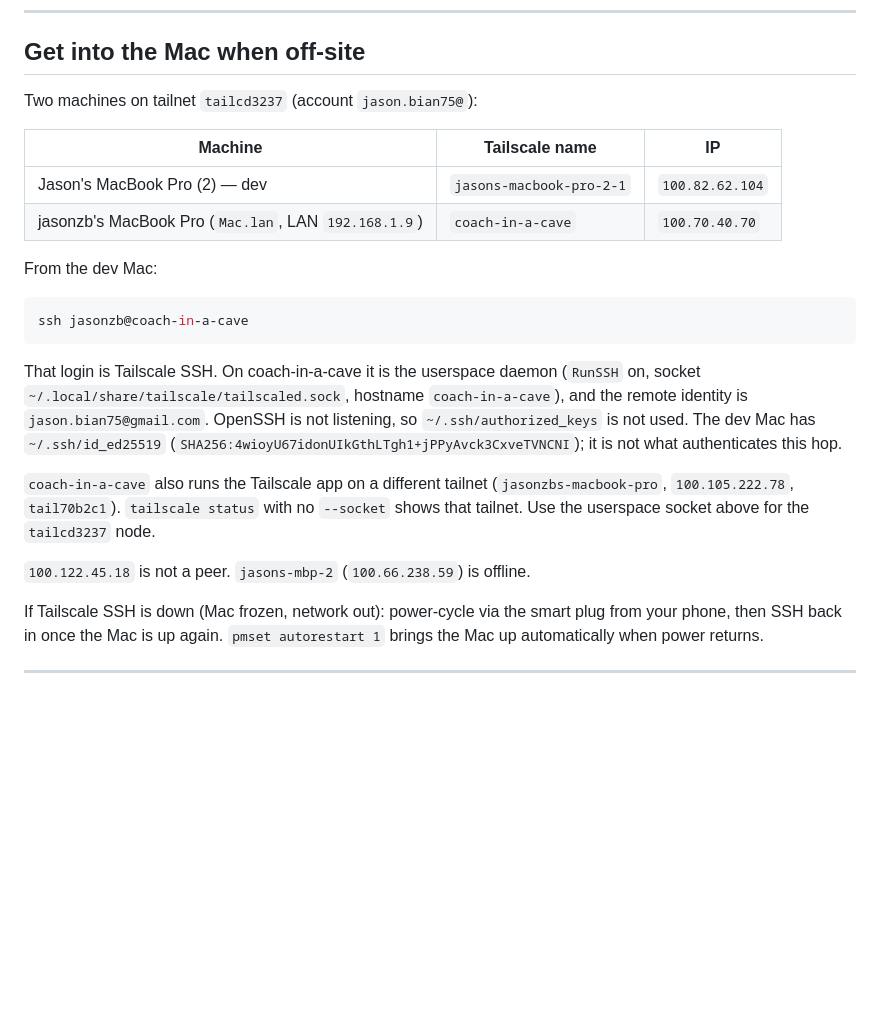
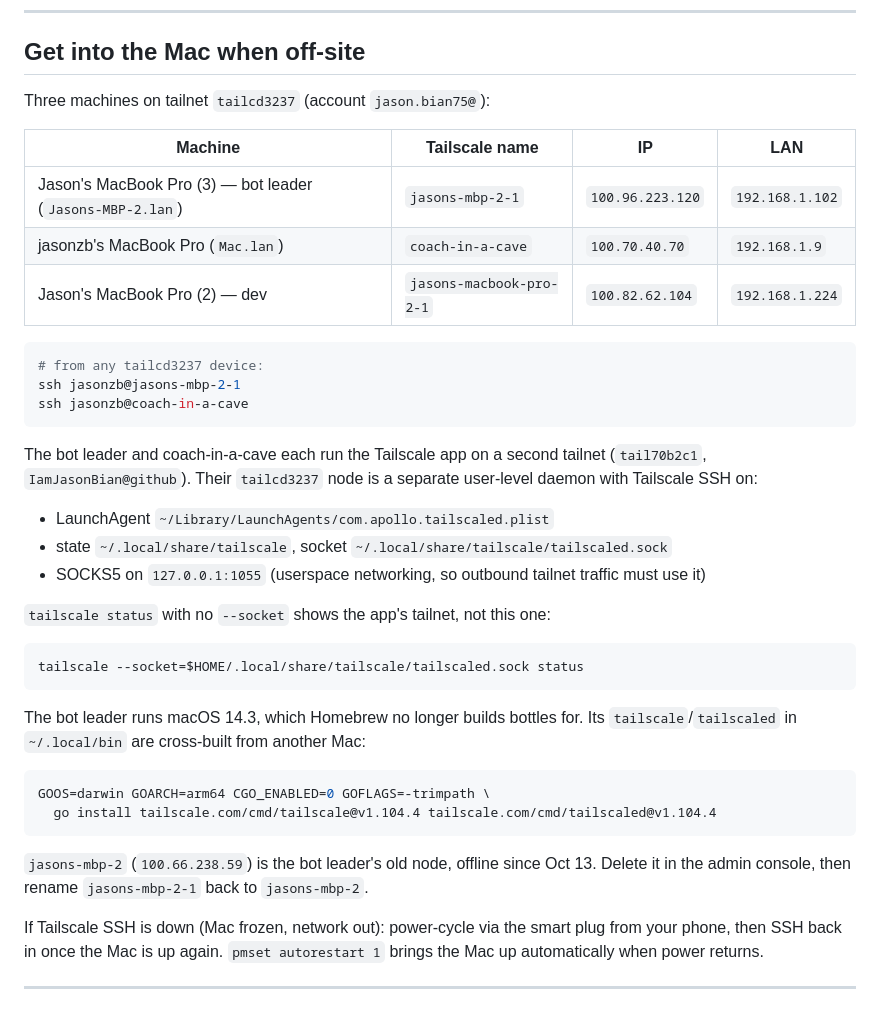
Before and after one commit to IamJasonBian/stephanie_swarm, a Markdown page: RECOVERY.md, the part around the change. Drawn GitHub-style; blank space fills up the shorter version.

Commit message:
RECOVERY: bot leader back on tailcd3237 as jasons-mbp-2-1
Its tailcd3237 node had been offline since Oct 13. It now runs a user-level daemon alongside the Tailscale app, as on coach-in-a-cave.

Co-authored-by: Cursor <cursoragent@cursor.com>

````diff
--- a/RECOVERY.md
+++ b/RECOVERY.md
@@ -24,24 +24,40 @@ Healthchecks dashboard should be green: https://healthchecks.io/checks/cac90552-
 
 ## Get into the Mac when off-site
 
-Two machines on tailnet `tailcd3237` (account `jason.bian75@`):
+Three machines on tailnet `tailcd3237` (account `jason.bian75@`):
 
-| Machine | Tailscale name | IP |
-|---|---|---|
-| Jason's MacBook Pro (2) — dev | `jasons-macbook-pro-2-1` | `100.82.62.104` |
-| jasonzb's MacBook Pro (`Mac.lan`, LAN `192.168.1.9`) | `coach-in-a-cave` | `100.70.40.70` |
-
-From the dev Mac:
+| Machine | Tailscale name | IP | LAN |
+|---|---|---|---|
+| Jason's MacBook Pro (3) — bot leader (`Jasons-MBP-2.lan`) | `jasons-mbp-2-1` | `100.96.223.120` | `192.168.1.102` |
+| jasonzb's MacBook Pro (`Mac.lan`) | `coach-in-a-cave` | `100.70.40.70` | `192.168.1.9` |
+| Jason's MacBook Pro (2) — dev | `jasons-macbook-pro-2-1` | `100.82.62.104` | `192.168.1.224` |
 
 ```bash
+# from any tailcd3237 device:
+ssh jasonzb@jasons-mbp-2-1
 ssh jasonzb@coach-in-a-cave
 ```
 
-That login is Tailscale SSH. On coach-in-a-cave it is the userspace daemon (`RunSSH` on, socket `~/.local/share/tailscale/tailscaled.sock`, hostname `coach-in-a-cave`), and the remote identity is `jason.bian75@gmail.com`. OpenSSH is not listening, so `~/.ssh/authorized_keys` is not used. The dev Mac has `~/.ssh/id_ed25519` (`SHA256:4wioyU67idonUIkGthLTgh1+jPPyAvck3CxveTVNCNI`); it is not what authenticates this hop.
+The bot leader and coach-in-a-cave each run the Tailscale app on a second tailnet (`tail70b2c1`, `IamJasonBian@github`). Their `tailcd3237` node is a separate user-level daemon with Tailscale SSH on:
 
-`coach-in-a-cave` also runs the Tailscale app on a different tailnet (`jasonzbs-macbook-pro`, `100.105.222.78`, `tail70b2c1`). `tailscale status` with no `--socket` shows that tailnet. Use the userspace socket above for the `tailcd3237` node.
+- LaunchAgent `~/Library/LaunchAgents/com.apollo.tailscaled.plist`
+- state `~/.local/share/tailscale`, socket `~/.local/share/tailscale/tailscaled.sock`
+- SOCKS5 on `127.0.0.1:1055` (userspace networking, so outbound tailnet traffic must use it)
 
-`100.122.45.18` is not a peer. `jasons-mbp-2` (`100.66.238.59`) is offline.
+`tailscale status` with no `--socket` shows the app's tailnet, not this one:
+
+```bash
+tailscale --socket=$HOME/.local/share/tailscale/tailscaled.sock status
+```
+
+The bot leader runs macOS 14.3, which Homebrew no longer builds bottles for. Its `tailscale`/`tailscaled` in `~/.local/bin` are cross-built from another Mac:
+
+```bash
+GOOS=darwin GOARCH=arm64 CGO_ENABLED=0 GOFLAGS=-trimpath \
+  go install tailscale.com/cmd/tailscale@v1.104.4 tailscale.com/cmd/tailscaled@v1.104.4
+```
+
+`jasons-mbp-2` (`100.66.238.59`) is the bot leader's old node, offline since Oct 13. Delete it in the admin console, then rename `jasons-mbp-2-1` back to `jasons-mbp-2`.
 
 If Tailscale SSH is down (Mac frozen, network out): power-cycle via the smart plug from your phone, then SSH back in once the Mac is up again. `pmset autorestart 1` brings the Mac up automatically when power returns.
 
````
